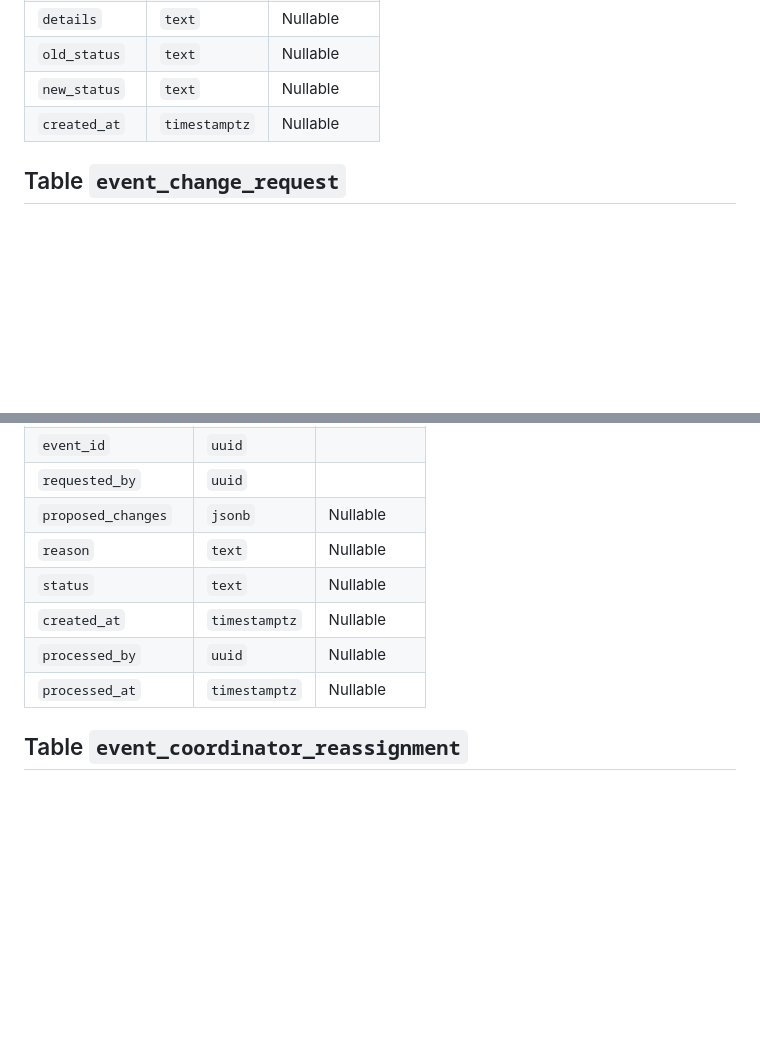
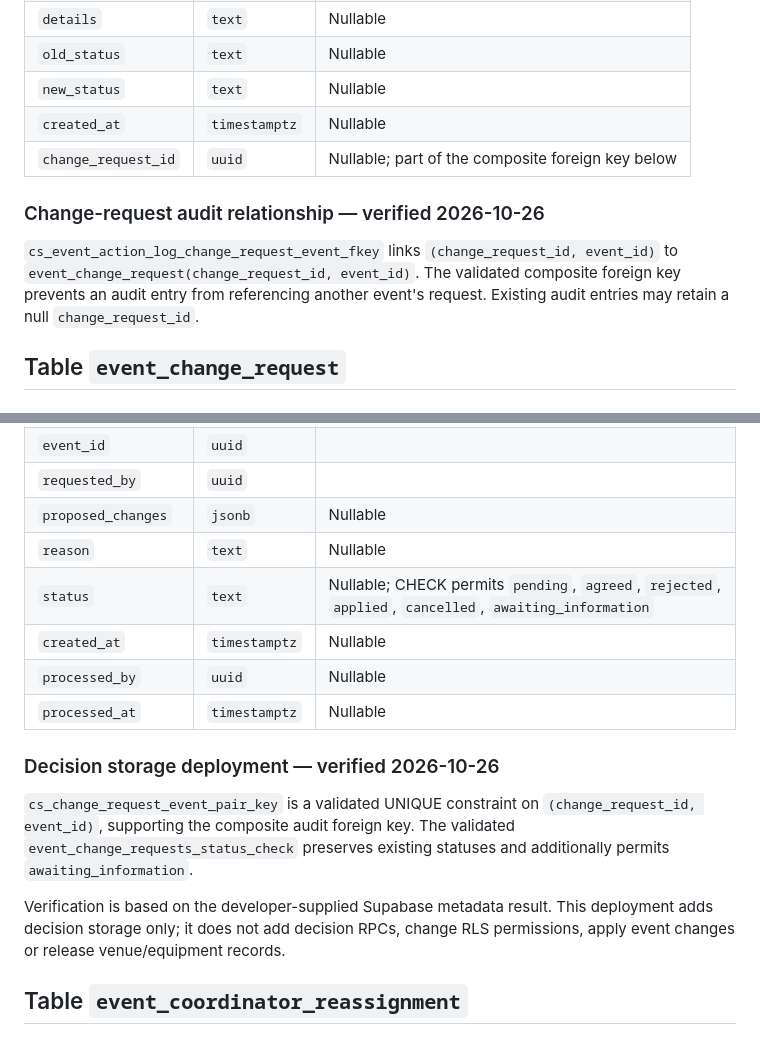
Before and after one commit to kaiyang-alt/SPM_Donki-Copy-Backup, a Markdown page: docs/architecture/database_schema.md, 2 parts joined by grey strips. Drawn GitHub-style; blank space fills up the shorter version.

Commit message:
docs(schema): record verified change request decision storage

```diff
--- a/docs/architecture/database_schema.md
+++ b/docs/architecture/database_schema.md
@@ -62,6 +62,15 @@
 | `old_status` | `text` |  Nullable |
 | `new_status` | `text` |  Nullable |
 | `created_at` | `timestamptz` |  Nullable |
+| `change_request_id` | `uuid` | Nullable; part of the composite foreign key below |
+
+### Change-request audit relationship — verified 2026-10-26
+
+`cs_event_action_log_change_request_event_fkey` links
+`(change_request_id, event_id)` to
+`event_change_request(change_request_id, event_id)`. The validated composite
+foreign key prevents an audit entry from referencing another event's request.
+Existing audit entries may retain a null `change_request_id`.
 
 ## Table `event_change_request`
 
@@ -74,10 +83,21 @@
 | `requested_by` | `uuid` |  |
 | `proposed_changes` | `jsonb` |  Nullable |
 | `reason` | `text` |  Nullable |
-| `status` | `text` |  Nullable |
+| `status` | `text` | Nullable; CHECK permits `pending`, `agreed`, `rejected`, `applied`, `cancelled`, `awaiting_information` |
 | `created_at` | `timestamptz` |  Nullable |
 | `processed_by` | `uuid` |  Nullable |
 | `processed_at` | `timestamptz` |  Nullable |
+
+### Decision storage deployment — verified 2026-10-26
+
+`cs_change_request_event_pair_key` is a validated UNIQUE constraint on
+`(change_request_id, event_id)`, supporting the composite audit foreign key.
+The validated `event_change_requests_status_check` preserves existing statuses
+and additionally permits `awaiting_information`.
+
+Verification is based on the developer-supplied Supabase metadata result.
+This deployment adds decision storage only; it does not add decision RPCs,
+change RLS permissions, apply event changes or release venue/equipment records.
 
 ## Table `event_coordinator_reassignment`
 
```
